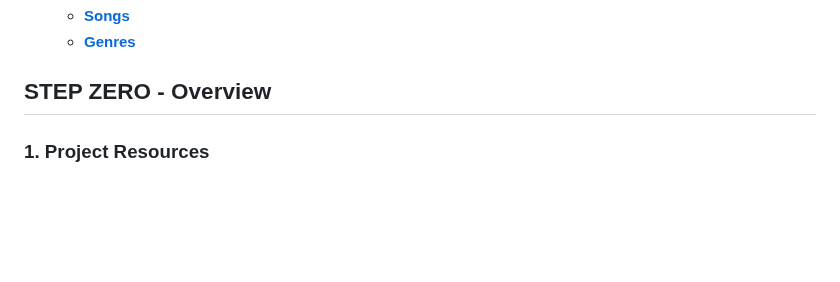
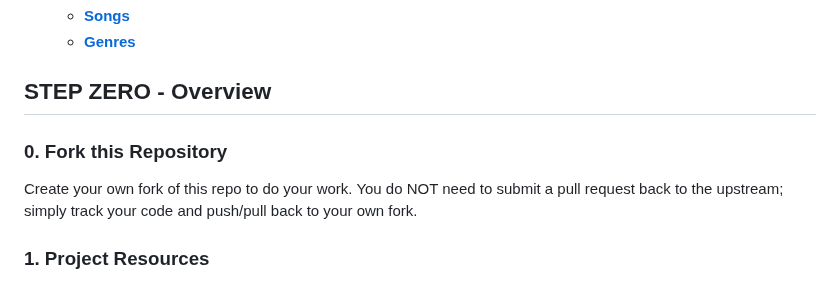
Before and after one commit to zoehendershot/dp1-diy-spotify, a Markdown page: README.md, the part around the change. Rendered like a GitHub page; blank space fills up the shorter version.

Commit message:
Updated instrux

```diff
--- a/README.md
+++ b/README.md
@@ -10,6 +10,10 @@ In this project you will build a homemade, web-based music player that resembles
 
 
 ## STEP ZERO - Overview
+
+### 0. Fork this Repository
+
+Create your own fork of this repo to do your work. You do NOT need to submit a pull request back to the upstream; simply track your code and push/pull back to your own fork.
 
 ### 1. Project Resources
 
```
